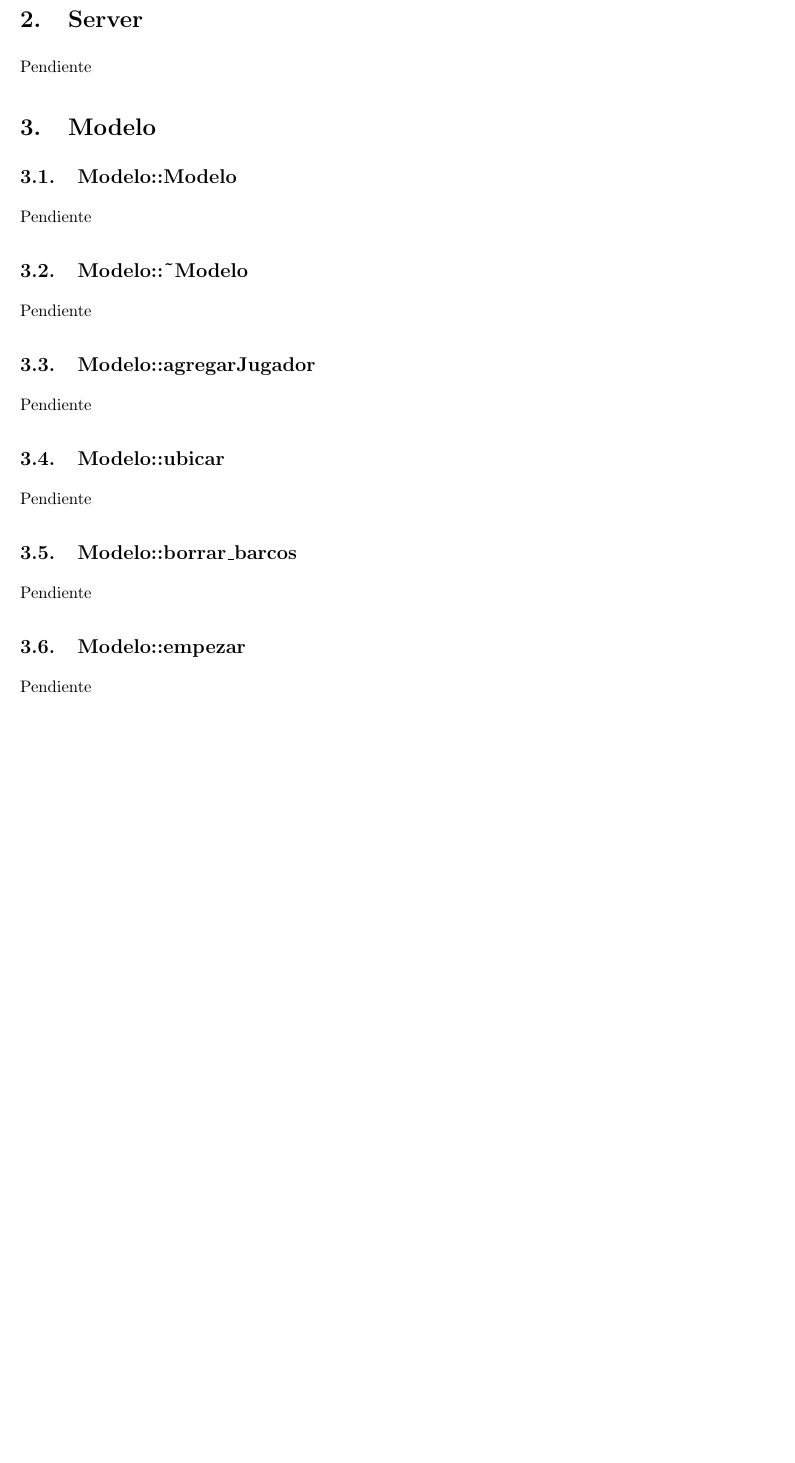
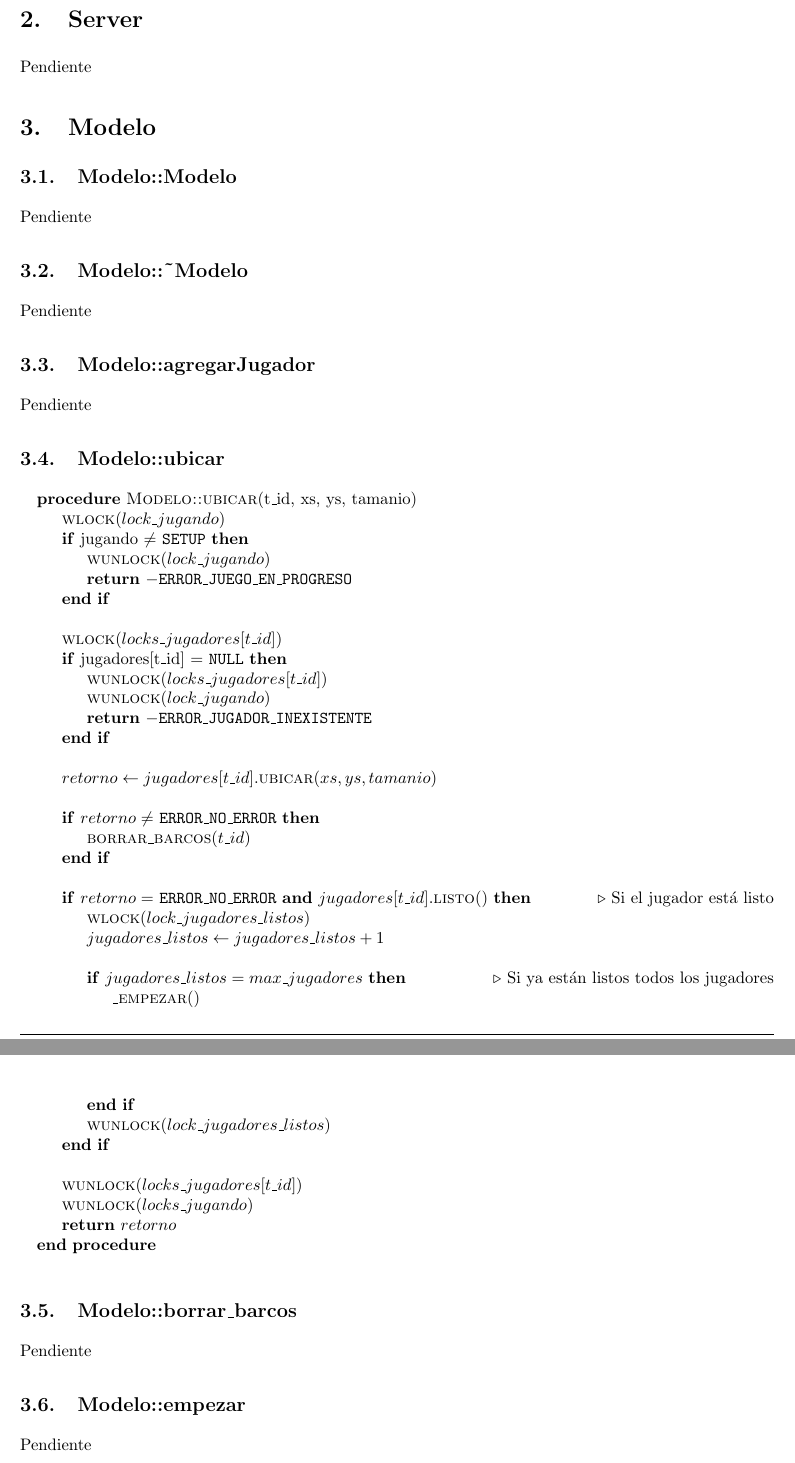
Before and after one commit to LeandroLovisolo/SSOO-TP2, a LaTeX document (tex/informe.tex): part of page 4 of 5 before the commit and two parts of pages 4 and 5 of 6 after it, the two joined at a grey line, cut so that both start at the same text, the shorter picture padded with empty space. Compiled offline with pdfLaTeX.

Commit message:
Modelo::ubicar

```diff
--- a/tex/informe.tex
+++ b/tex/informe.tex
@@ -43,6 +43,13 @@
     \end{algorithmic}%
     \vspace{0.5em}%
 }
+
+% Cláusula return para usar así: \PReturn foo
+\newcommand{\PReturn}[1]{\textbf{return} $#1$}
+
+% Conectivos lógicos
+\newcommand{\PAnd}{\textbf{and} }
+\newcommand{\POr}{\textbf{or} }
 
 % Llamada a función para usar así: \Fn{Foo}{bar, baz}.
 % Produce \textsc{Foo}$(bar, baz)$.
@@ -251,7 +258,43 @@ Pendiente
 
 \subsection{Modelo::ubicar}
 
-Pendiente
+\begin{pseudo}
+    \Procedure{Modelo::ubicar}{t\_id, xs, ys, tamanio}
+        \State \Fn{wlock}{lock\_jugando}
+        \If{jugando $\neq$ \texttt{SETUP}}
+            \State \Fn{wunlock}{lock\_jugando}
+            \State \PReturn{- \texttt{ERROR\_JUEGO\_EN\_PROGRESO}}
+        \EndIf
+        \State
+        \State \Fn{wlock}{locks\_jugadores[t\_id]}
+        \If{jugadores[t\_id] = \texttt{NULL}}
+            \State \Fn{wunlock}{locks\_jugadores[t\_id]}
+            \State \Fn{wunlock}{lock\_jugando}
+            \State \PReturn{- \texttt{ERROR\_JUGADOR\_INEXISTENTE}}
+        \EndIf
+        \State
+        \State $retorno \leftarrow jugadores[t\_id].$\Fn{ubicar}{xs, ys, tamanio}
+        \State
+        \If{$retorno \neq$ \texttt{ERROR\_NO\_ERROR}}
+            \State \Fn{borrar\_barcos}{t\_id}
+        \EndIf
+        \State
+        \If{$retorno = $ \texttt{ERROR\_NO\_ERROR} \PAnd $jugadores[t\_id].$\Fn{listo}{}} \Comment{Si el jugador está listo}
+            \State \Fn{wlock}{lock\_jugadores\_listos}
+            \State $jugadores\_listos \leftarrow jugadores\_listos + 1$
+            \State
+            \If{$jugadores\_listos = max\_jugadores$} \Comment{Si ya están listos todos los jugadores}
+                \State \Fn{\_empezar}{}
+            \EndIf
+            \State \Fn{wunlock}{lock\_jugadores\_listos}
+        \EndIf
+        \State
+        \State \Fn{wunlock}{locks\_jugadores[t\_id]}
+        \State \Fn{wunlock}{locks\_jugando}
+        \State \PReturn{retorno}
+    \EndProcedure
+\end{pseudo}
+
 
 
 \subsection{Modelo::borrar\_barcos}
```
